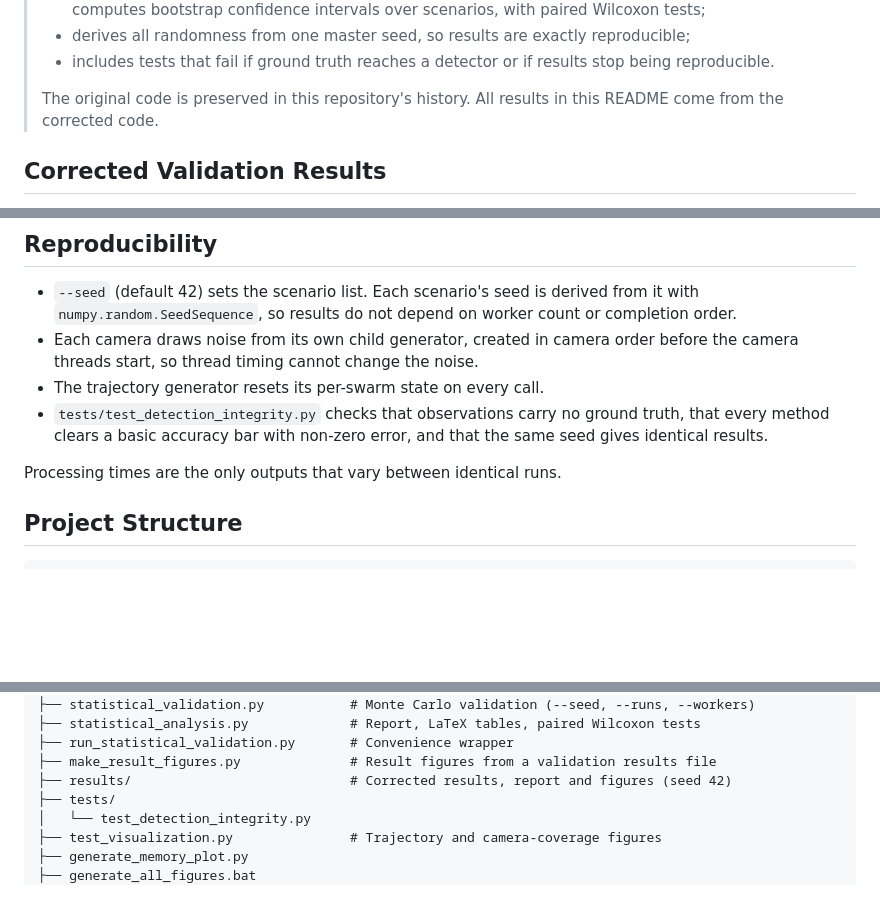
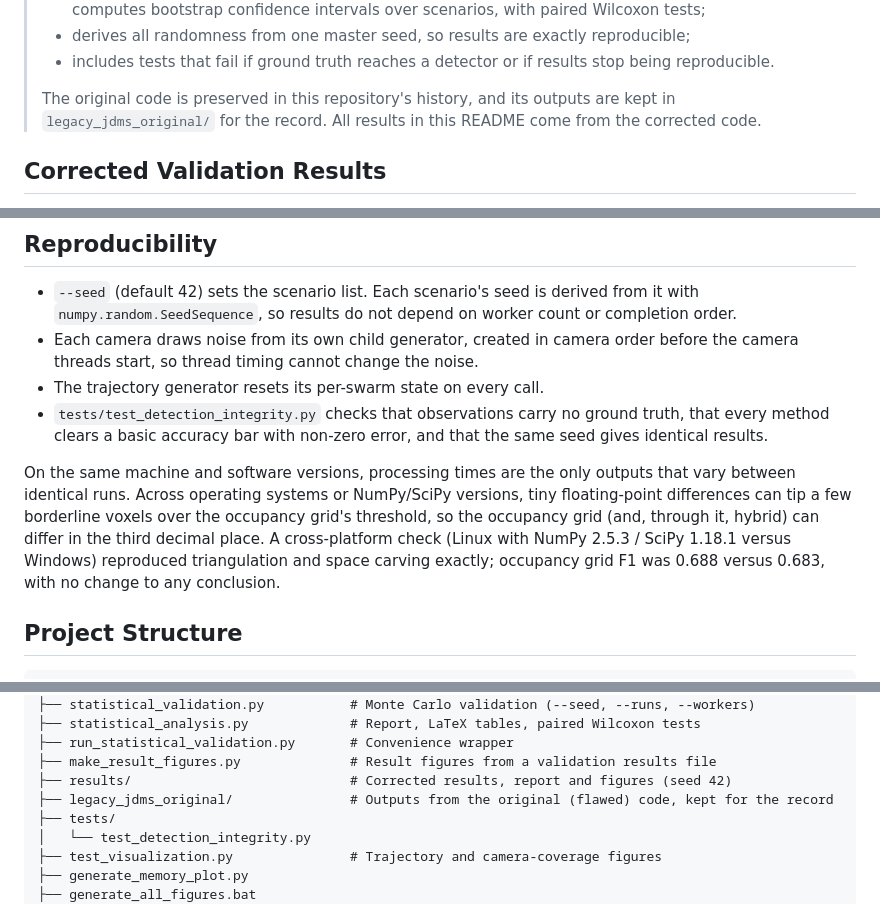
Before and after one commit to mr-fool/volumetric-drone-detection, a Markdown page: readme.md, 3 parts joined by grey strips. GitHub-like rendering; blank space fills up the shorter version.

```diff
--- a/readme.md
+++ b/readme.md
@@ -37,8 +37,8 @@ three, and scores every output against the true drone positions using Monte Carl
 > - derives all randomness from one master seed, so results are exactly reproducible;
 > - includes tests that fail if ground truth reaches a detector or if results stop being reproducible.
 >
-> The original code is preserved in this repository's history. All results in this README come
-> from the corrected code.
+> The original code is preserved in this repository's history, and its outputs are kept in
+> `legacy_jdms_original/` for the record. All results in this README come from the corrected code.
 
 ## Corrected Validation Results
 
@@ -242,7 +242,12 @@ trajectories and camera coverage; they are not detection results.
 - `tests/test_detection_integrity.py` checks that observations carry no ground truth, that every
   method clears a basic accuracy bar with non-zero error, and that the same seed gives identical results.
 
-Processing times are the only outputs that vary between identical runs.
+On the same machine and software versions, processing times are the only outputs that vary
+between identical runs. Across operating systems or NumPy/SciPy versions, tiny floating-point
+differences can tip a few borderline voxels over the occupancy grid's threshold, so the occupancy
+grid (and, through it, hybrid) can differ in the third decimal place. A cross-platform check
+(Linux with NumPy 2.5.3 / SciPy 1.18.1 versus Windows) reproduced triangulation and space carving
+exactly; occupancy grid F1 was 0.688 versus 0.683, with no change to any conclusion.
 
 ## Project Structure
 
@@ -267,6 +272,7 @@ volumetric-drone-detection/
 ├── run_statistical_validation.py       # Convenience wrapper
 ├── make_result_figures.py              # Result figures from a validation results file
 ├── results/                            # Corrected results, report and figures (seed 42)
+├── legacy_jdms_original/               # Outputs from the original (flawed) code, kept for the record
 ├── tests/
 │   └── test_detection_integrity.py
 ├── test_visualization.py               # Trajectory and camera-coverage figures
```
